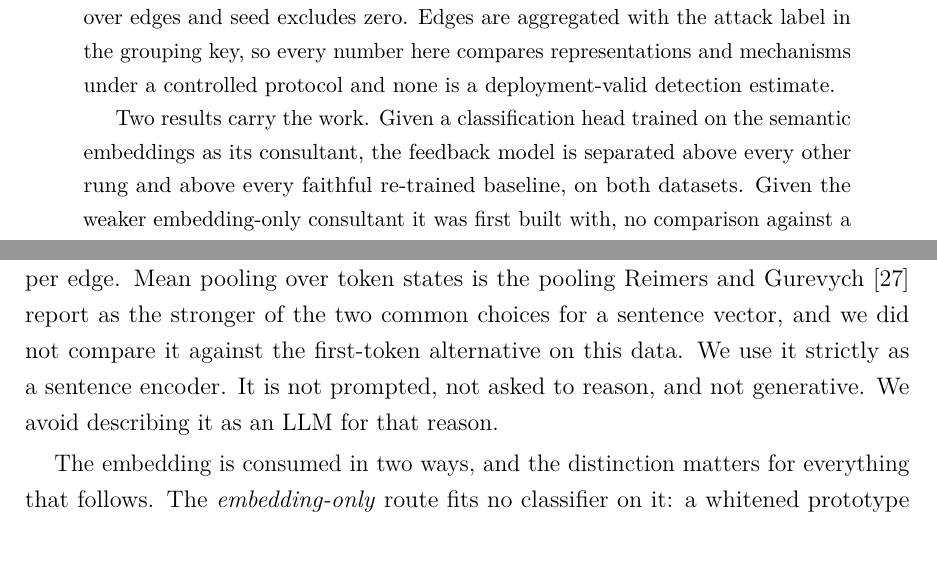
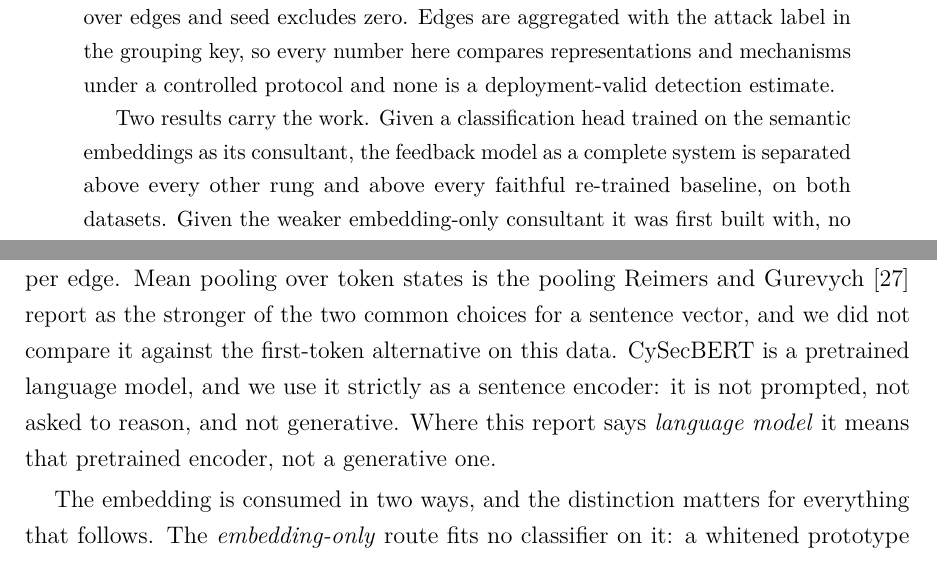
Before and after one commit to alialzein01/LLM-G-IDS, a LaTeX paper (docs/research_report/main.tex, which reads docs/research_report/sections/00_abstract.tex, docs/research_report/sections/03_method.tex): two parts of pages 2 and 22 of 69, joined at a grey line, cut so that both start at the same text. Compiled offline with pdfLaTeX.

Commit message:
Name the positive term in 3.5, and scope the abstract's headline claim
Two wording edits. No number changes, no experiments.

The title says "LLM-Enhanced" while 3.5 said "We avoid describing it as
an LLM." Both are deliberate: the title is registered, and the encoder
really is not generative. Refusing the label without offering the right
one left the two reading as a contradiction. 3.5 now states what
CySecBERT is, a pretrained language model used strictly as a sentence
encoder, and fixes what "language model" means everywhere in the report.

Side effect worth recording: the terminology audit's warning count drops
from four to three, because the word LLM no longer appears on that line.
The remaining three are the pre-existing ones in 1 and the appendix, all
correct usage.

The abstract's "the feedback model is separated above every other rung"
can be read as "the feedback mechanism", which the next sentence then
appears to contradict. It now reads "the feedback model as a complete
system", so the output-fusion sentence reads as the refinement it is.

build.sh clean, 0 overfull, check_report_numbers.py exit 0 with 0
unknown, 0 unverified and 0 banned. No allowlist entry needed. Table
fragments regenerated byte-identical. prose_stats unchanged.

```diff
--- a/docs/research_report/sections/00_abstract.tex
+++ b/docs/research_report/sections/00_abstract.tex
@@ -14,9 +14,10 @@ representations and mechanisms under a controlled protocol and none is a deploym
 detection estimate.
 
 Two results carry the work. Given a classification head trained on the semantic embeddings as
-its consultant, the feedback model is separated above every other rung and above every faithful
-re-trained baseline, on both datasets. Given the weaker embedding-only consultant it was first
-built with, no comparison against a structural rung is separated. With output fusion disabled, an oracle
+its consultant, the feedback model as a complete system is separated above every other rung
+and above every faithful re-trained baseline, on both datasets. Given the weaker
+embedding-only consultant it was first built with, no comparison against a structural rung is
+separated. With output fusion disabled, an oracle
 consultant converts the feedback channel into a separated gain on both datasets and no
 consultant we could build does. The binding constraint is the consultant, not the mechanism
 around it.
--- a/docs/research_report/sections/03_method.tex
+++ b/docs/research_report/sections/03_method.tex
@@ -194,8 +194,9 @@ mean-pooled with padding positions masked out, giving one 768-dimensional vector
 Mean pooling over token states is the pooling \citet{reimers2019sbert} report as the
 stronger of the two common choices for a sentence vector, and we did not compare it against
 the first-token alternative on this data.
-We use it strictly as a sentence encoder. It is not prompted, not asked to reason, and not
-generative. We avoid describing it as an LLM for that reason.
+CySecBERT is a pretrained language model, and we use it strictly as a sentence encoder: it is
+not prompted, not asked to reason, and not generative. Where this report says \emph{language
+model} it means that pretrained encoder, not a generative one.
 
 The embedding is consumed in two ways, and the distinction matters for everything that
 follows. The \emph{embedding-only} route fits no classifier on it: a whitened prototype
```
Also changed, not shown: 1 other file.
